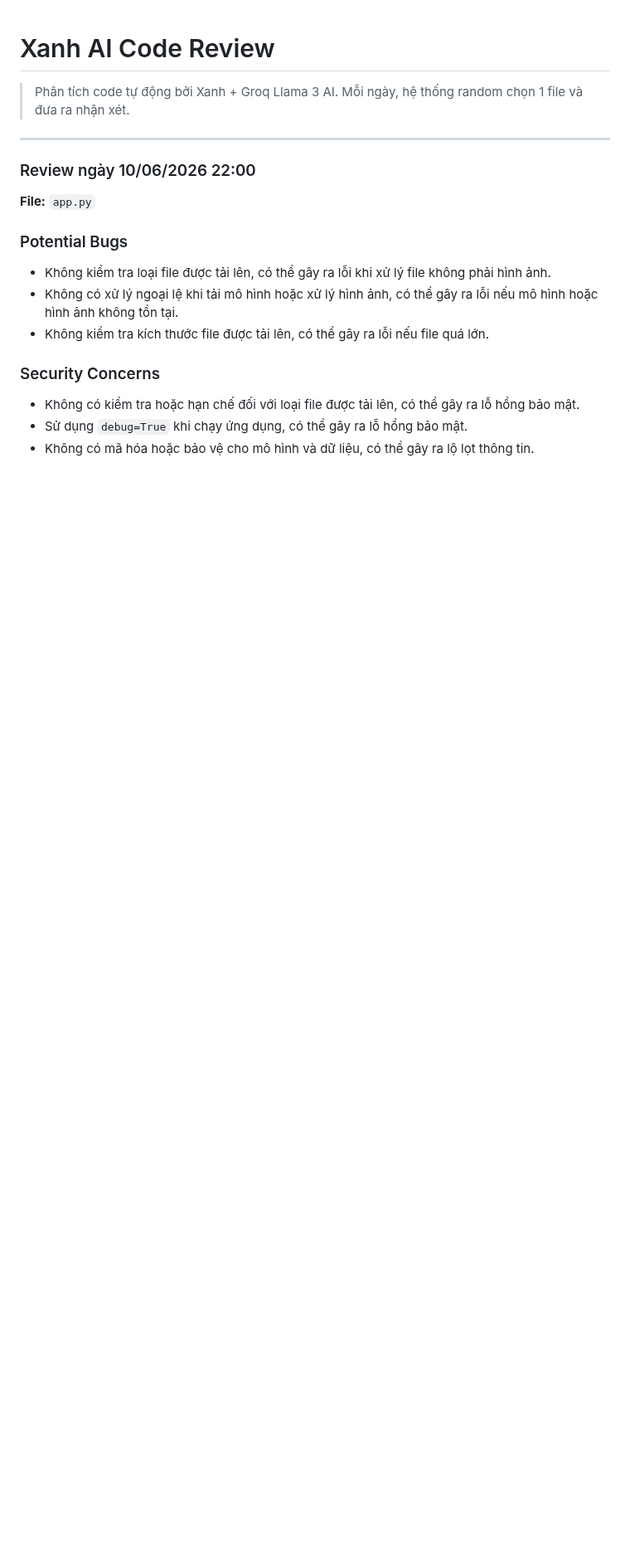
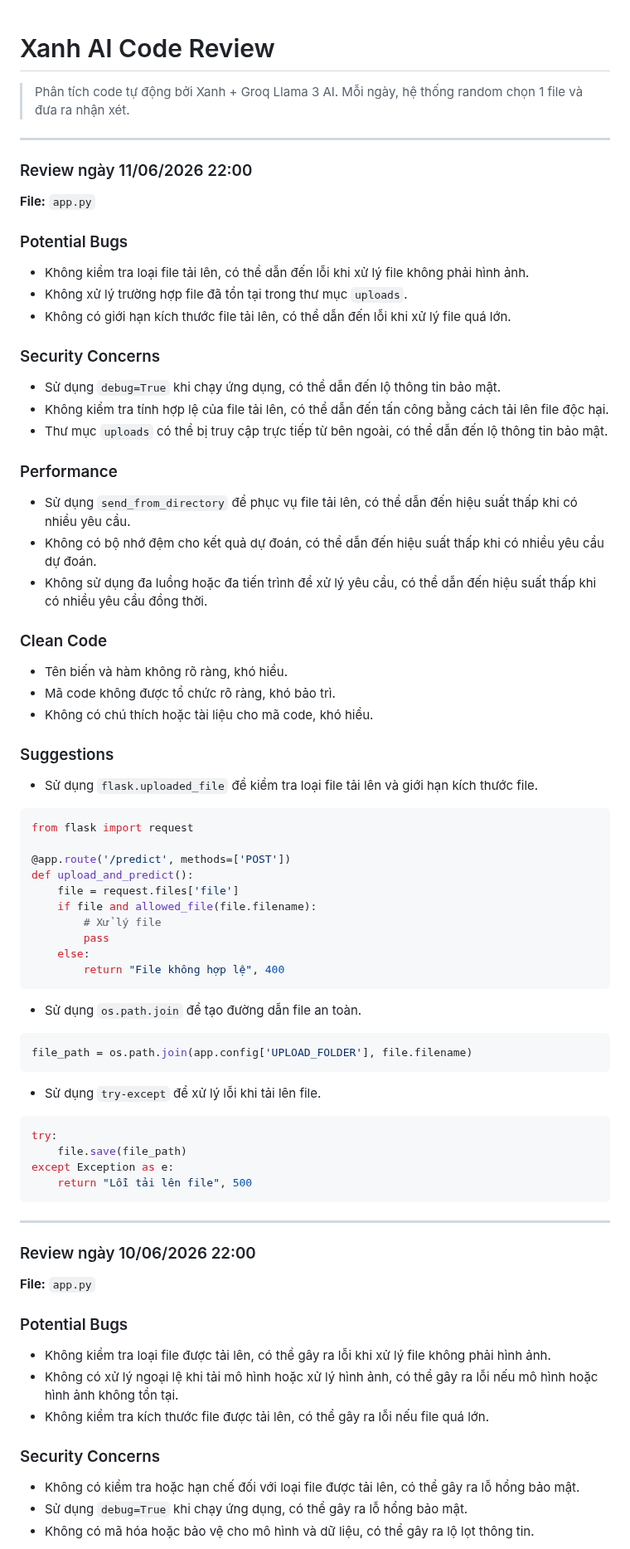
Before and after one commit to teikv/vietnamese-food-AI, a Markdown page: .xanh-review.md, the part around the change. Shown at 83% size. Drawn GitHub-style; blank space fills up the shorter version.

Commit message:
chore(ai-review): daily code structure analysis by Xanh

````diff
--- a/.xanh-review.md
+++ b/.xanh-review.md
@@ -2,6 +2,58 @@
 
 > Phân tích code tự động bởi Xanh + Groq Llama 3 AI.
 > Mỗi ngày, hệ thống random chọn 1 file và đưa ra nhận xét.
+
+---
+
+### Review ngày 11/06/2026 22:00
+
+**File:** `app.py`
+
+### Potential Bugs
+* Không kiểm tra loại file tải lên, có thể dẫn đến lỗi khi xử lý file không phải hình ảnh.
+* Không xử lý trường hợp file đã tồn tại trong thư mục `uploads`.
+* Không có giới hạn kích thước file tải lên, có thể dẫn đến lỗi khi xử lý file quá lớn.
+
+### Security Concerns
+* Sử dụng `debug=True` khi chạy ứng dụng, có thể dẫn đến lộ thông tin bảo mật.
+* Không kiểm tra tính hợp lệ của file tải lên, có thể dẫn đến tấn công bằng cách tải lên file độc hại.
+* Thư mục `uploads` có thể bị truy cập trực tiếp từ bên ngoài, có thể dẫn đến lộ thông tin bảo mật.
+
+### Performance
+* Sử dụng `send_from_directory` để phục vụ file tải lên, có thể dẫn đến hiệu suất thấp khi có nhiều yêu cầu.
+* Không có bộ nhớ đệm cho kết quả dự đoán, có thể dẫn đến hiệu suất thấp khi có nhiều yêu cầu dự đoán.
+* Không sử dụng đa luồng hoặc đa tiến trình để xử lý yêu cầu, có thể dẫn đến hiệu suất thấp khi có nhiều yêu cầu đồng thời.
+
+### Clean Code
+* Tên biến và hàm không rõ ràng, khó hiểu.
+* Mã code không được tổ chức rõ ràng, khó bảo trì.
+* Không có chú thích hoặc tài liệu cho mã code, khó hiểu.
+
+### Suggestions
+* Sử dụng `flask.uploaded_file` để kiểm tra loại file tải lên và giới hạn kích thước file.
+```python
+from flask import request
+
+@app.route('/predict', methods=['POST'])
+def upload_and_predict():
+    file = request.files['file']
+    if file and allowed_file(file.filename):
+        # Xử lý file
+        pass
+    else:
+        return "File không hợp lệ", 400
+```
+* Sử dụng `os.path.join` để tạo đường dẫn file an toàn.
+```python
+file_path = os.path.join(app.config['UPLOAD_FOLDER'], file.filename)
+```
+* Sử dụng `try-except` để xử lý lỗi khi tải lên file.
+```python
+try:
+    file.save(file_path)
+except Exception as e:
+    return "Lỗi tải lên file", 500
+```
 
 ---
 
````
